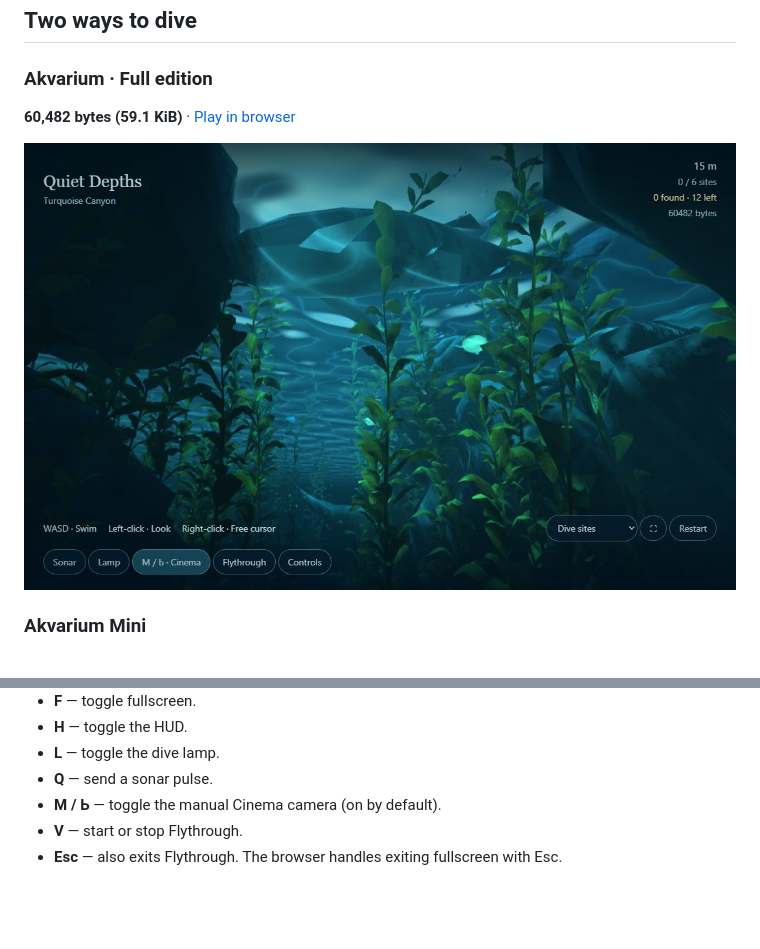
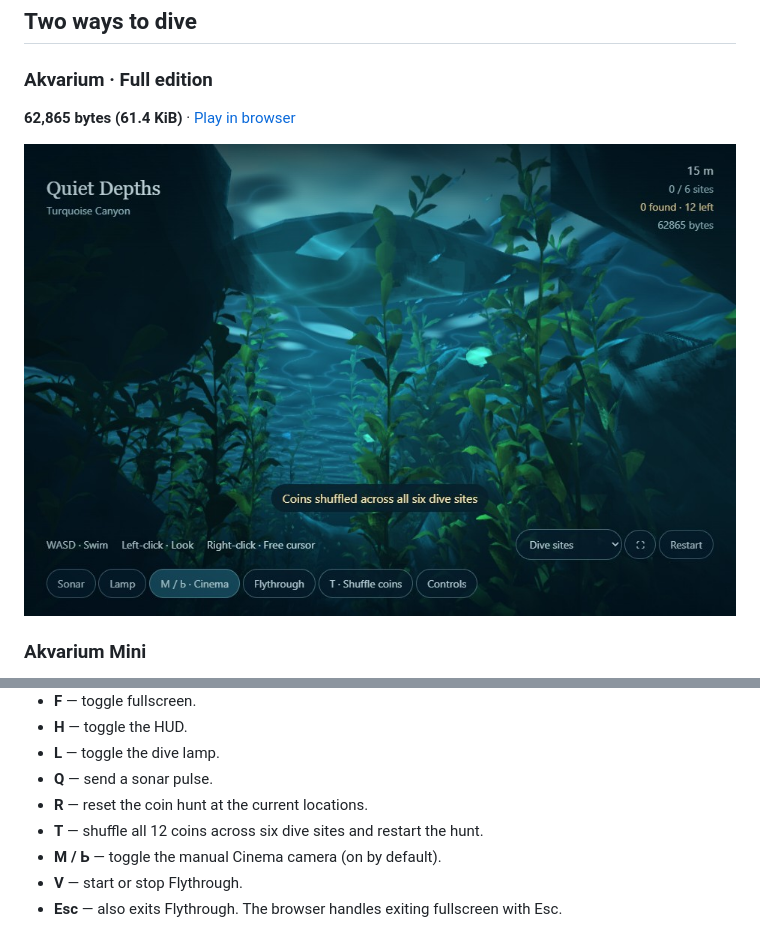
Before and after one commit to triple6xseven/Akvarium, a Markdown page: README.md, 2 parts joined by grey strips. Drawn GitHub-style; pictures changed too: screenshots/akvarium.jpg; blank space fills up the shorter version.

Commit message:
Add reset and randomized coin hunts

```diff
--- a/README.md
+++ b/README.md
@@ -9,7 +9,7 @@
 
 ### Akvarium · Full edition
 
-**60,482 bytes (59.1 KiB)** · [Play in browser](https://triple6xseven.github.io/Akvarium/)
+**62,865 bytes (61.4 KiB)** · [Play in browser](https://triple6xseven.github.io/Akvarium/)
 
 <img src="screenshots/akvarium.jpg" alt="Akvarium: a whale crosses above the kelp canyon" width="720">
 
@@ -52,6 +52,8 @@ The in-game **Controls** button opens the full list.
 - **H** — toggle the HUD.
 - **L** — toggle the dive lamp.
 - **Q** — send a sonar pulse.
+- **R** — reset the coin hunt at the current locations.
+- **T** — shuffle all 12 coins across six dive sites and restart the hunt.
 - **M / Ь** — toggle the manual Cinema camera (on by default).
 - **V** — start or stop Flythrough.
 - **Esc** — also exits Flythrough. The browser handles exiting fullscreen with Esc.
```
Also changed, not shown: 1 other file.
